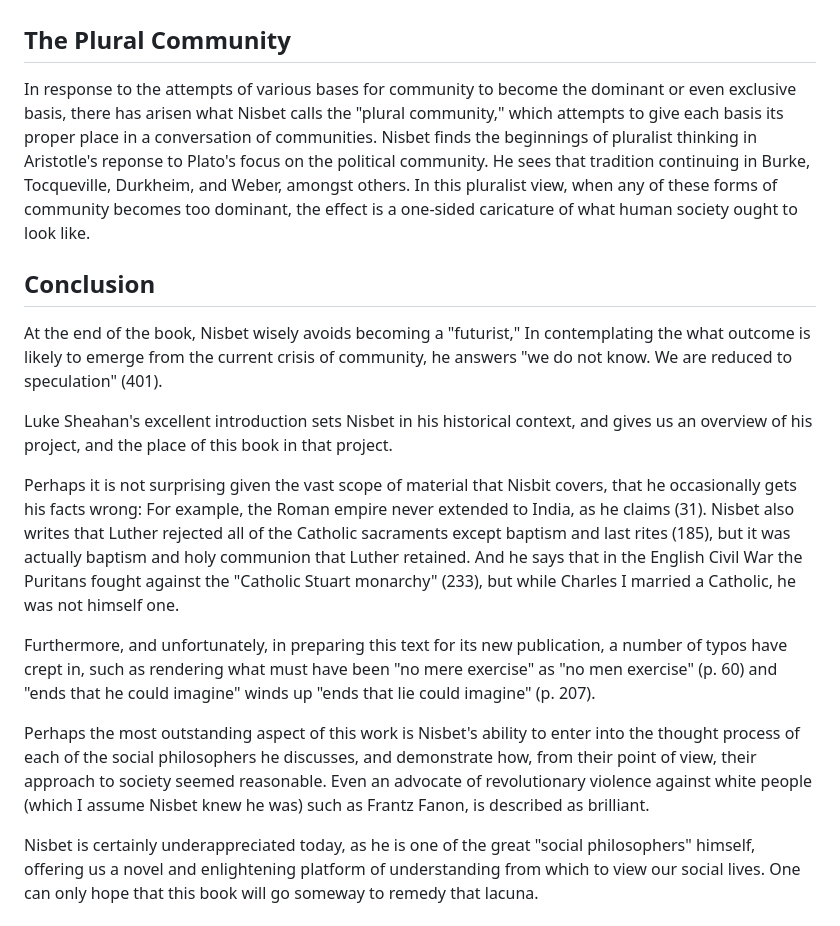
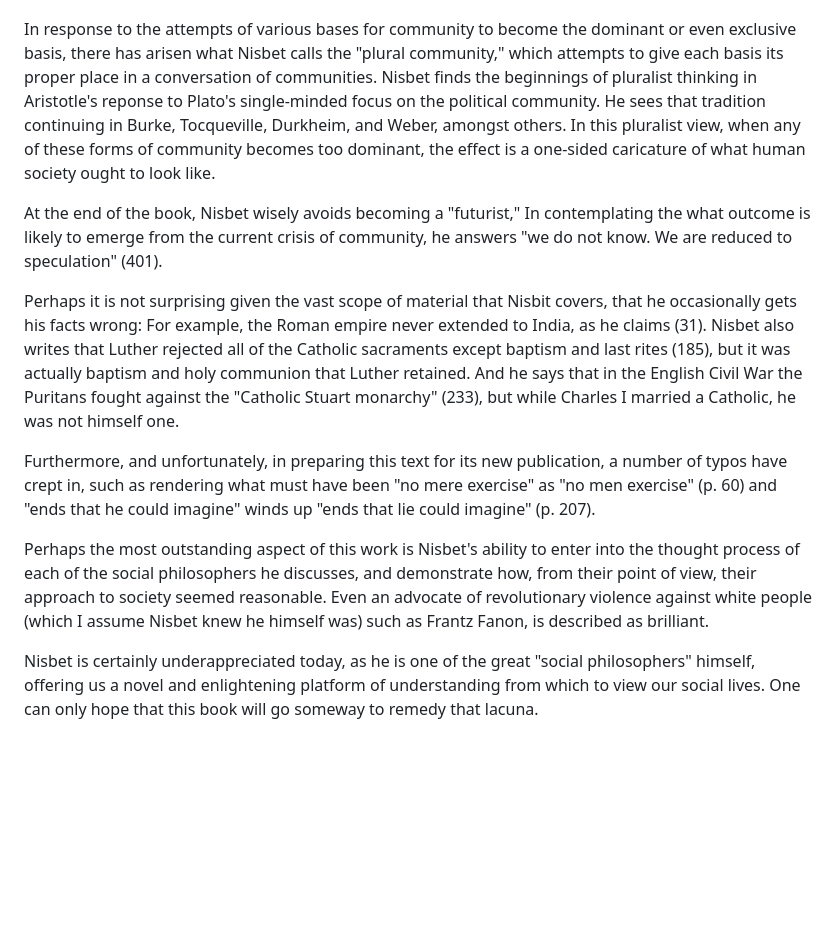
Before and after one commit to gcallah/BookReviews, a Markdown page: nisbet.md, the part around one of its changes. GitHub-like rendering; blank space fills up the shorter version.

```diff
--- a/nisbet.md
+++ b/nisbet.md
@@ -83,31 +69,14 @@ A surprising inclusion in this chapter of the book is Charles Darwin, but Nisbet
 a keen appreciation for the web of life in particular.
-
-
-## The Plural Community
-
-
 
 In response to the attempts of various bases for community to become the dominant or even exclusive basis, there has
 arisen what Nisbet calls the "plural community," which attempts to give each basis its proper place in a conversation of
-communities. Nisbet finds the beginnings of pluralist thinking in Aristotle's reponse to Plato's focus on the political
-community. He sees that tradition continuing in Burke, Tocqueville, Durkheim, and Weber, amongst others.
-In this pluralist view, when any of these forms of community becomes
-too dominant, the effect is a one-sided caricature of what human society ought to look like.
-
-
-
-
-
-## Conclusion
-
+communities. Nisbet finds the beginnings of pluralist thinking in Aristotle's reponse to Plato's single-minded
+focus on the political community. He sees that tradition continuing in Burke, Tocqueville, Durkheim, and Weber, amongst
+others.  In this pluralist view, when any of these forms of community becomes too dominant, the effect is a one-sided
+caricature of what human society ought to look like.
 
 At the end of the book, Nisbet wisely avoids becoming a "futurist," In contemplating the what outcome is likely to emerge
 from the current crisis of community, he answers "we do not know. We are reduced to speculation" (401).
-
-
-Luke Sheahan's excellent introduction sets Nisbet in his historical context, and gives us an overview of his project, and the place
-of this book in that project.
-
 
 Perhaps it is not surprising given the vast scope of material that Nisbit covers, that he occasionally gets his facts wrong:
 For example, the Roman empire never extended to India, as he claims (31).
@@ -116,17 +85,14 @@ actually baptism and holy communion that Luther retained.
 And he says that in the English Civil War the Puritans fought against the "Catholic Stuart monarchy" (233), but while
 Charles I married a Catholic, he was not himself one.
 
-Furthermore, and unfortunately, in preparing this text for its new publication, a number of typos have crept in, such as rendering what
-must have been "no  mere exercise" as "no men exercise" (p. 60) and "ends that he could imagine" winds up "ends that lie
-could imagine" (p. 207).
-
-
+Furthermore, and unfortunately, in preparing this text for its new publication, a number of typos have crept in, such as
+rendering what must have been "no  mere exercise" as "no men exercise" (p. 60) and "ends that he could imagine" winds up
+"ends that lie could imagine" (p. 207).
 
 Perhaps the most outstanding aspect of this work is Nisbet's ability to enter into the thought process of each of the
 social philosophers he discusses, and demonstrate how, from their point of view, their approach to society seemed
-reasonable. Even an advocate of revolutionary violence against white people (which I assume Nisbet knew he was) such as
+reasonable. Even an advocate of revolutionary violence against white people (which I assume Nisbet knew he himself was) such as
 Frantz Fanon, is described as brilliant.
-
 
 Nisbet is certainly underappreciated today, as he is one of the great "social philosophers" himself, offering us a novel
 and enlightening platform of understanding from which to view our social lives. One can only hope that this book will go
```
Also changed, not shown: other parts of nisbet.md (+22 -36 lines).
